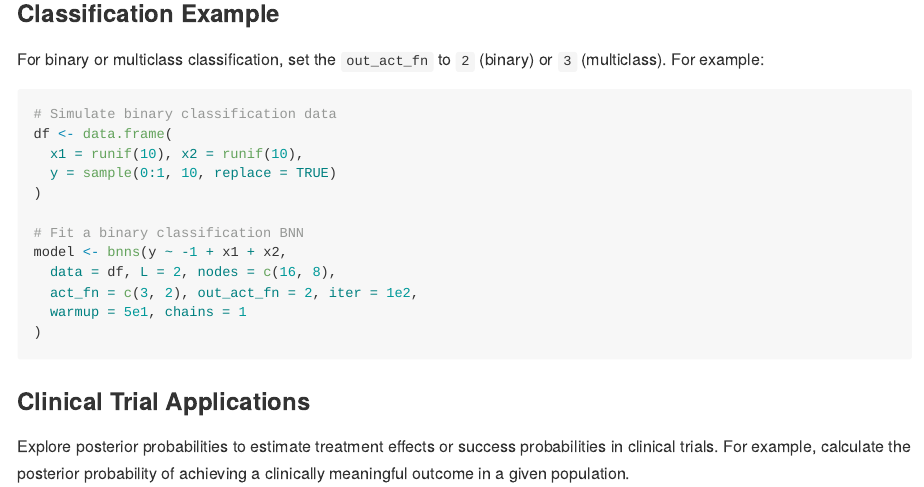
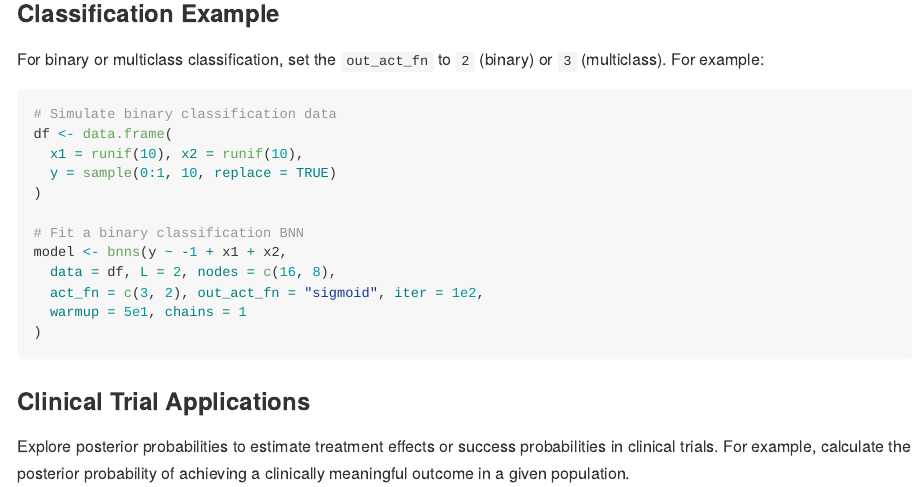
Before and after one commit to swarnendu-stat/bnns, an R Markdown document (README.Rmd): the page in a window 1100 px wide, from 2720 px down. Rendered offline with R 4.5, knitr and Pandoc, with nearby package versions; some code elsewhere in the file could not run offline; long lines of code are wrapped; badge pictures from the web are left out.

Commit message:
updated README

````diff
--- a/README.Rmd
+++ b/README.Rmd
@@ -130,7 +130,7 @@ df <- data.frame(
 # Fit a binary classification BNN
 model <- bnns(y ~ -1 + x1 + x2,
   data = df, L = 2, nodes = c(16, 8),
-  act_fn = c(3, 2), out_act_fn = 2, iter = 1e2,
+  act_fn = c(3, 2), out_act_fn = "sigmoid", iter = 1e2,
   warmup = 5e1, chains = 1
 )
 ```
````
